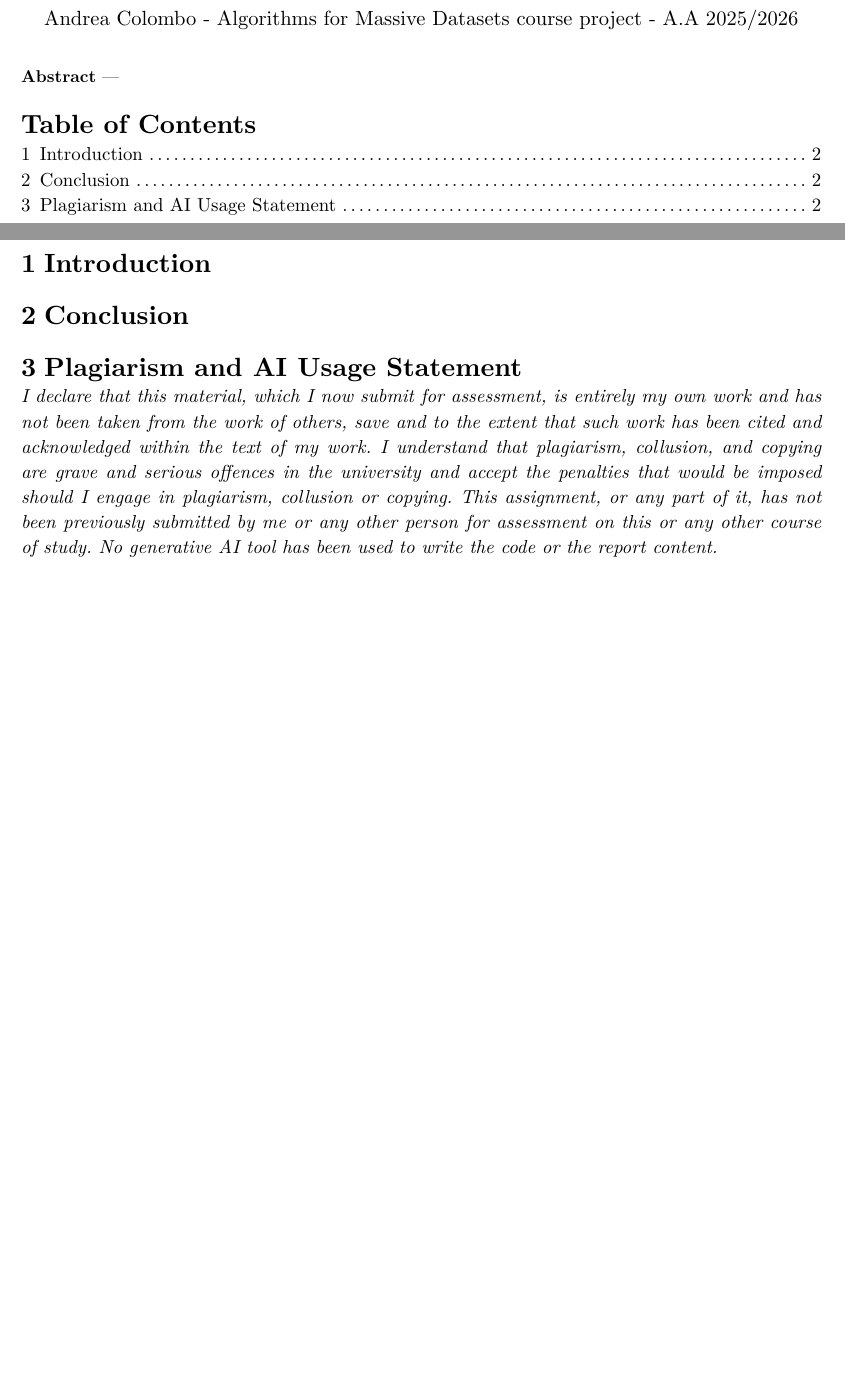
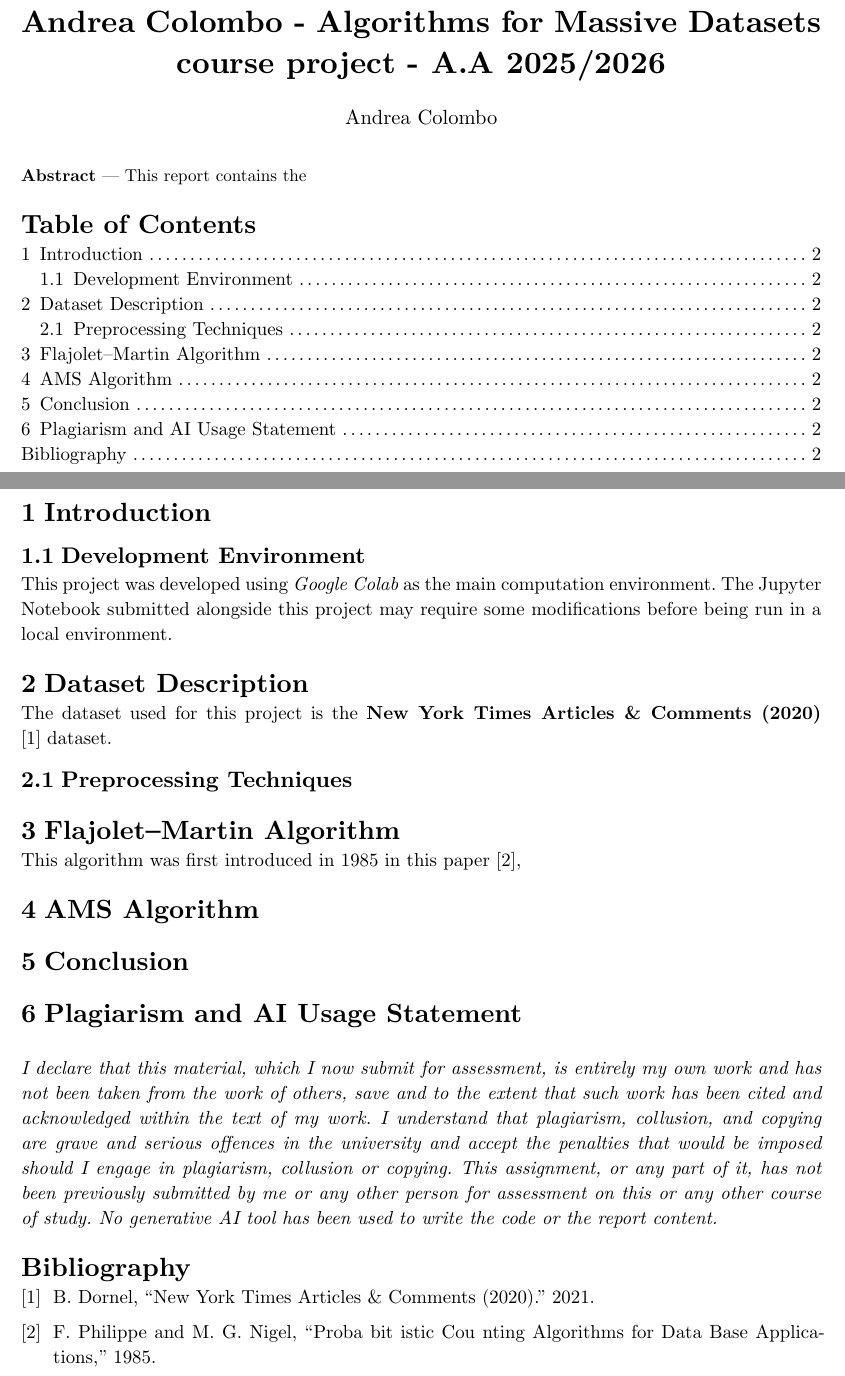
Before and after one commit to AndreaTgc/algorithms-for-massive-datasets-unimi, a Typst document (docsrc/report.typ, which reads docsrc/bibliography.bib): two parts of pages 1 and 2 of 2, joined at a grey line, cut so that both start at the same text, the shorter picture padded with empty space. The pictures show the PDF file report.pdf that the author committed with the source.

Commit message:
start setting up biography and sketch out report sections

```diff
--- /dev/null
+++ b/docsrc/bibliography.bib
@@ -0,0 +1,13 @@
+@misc{nyt_articles_comments,
+	author = {Benjamin Dornel},
+	title = {New York Times Articles \& Comments (2020)},
+	howpublished = {\url{https://www.kaggle.com/datasets/benjaminawd/new-york-times-articles-comments-2020/version/6}},
+	year = {2021},
+}
+
+@article{flajolet1985probabilistic,
+    author = {Flajolet Philippe and Martin G. Nigel},
+    title = {Proba bit istic Cou nting Algorithms for Data Base Applications},
+    journal = {Journal of computer and system sciences 31},
+    year = {1985},
+}
--- a/docsrc/report.typ
+++ b/docsrc/report.typ
@@ -1,16 +1,35 @@
 #import "style.typ": *
 
 #show: paper.with(
-  title: "",
-  authors: ("Andrea Colombo - Algorithms for Massive Datasets course project - A.A 2025/2026",),
+  title : "Andrea Colombo - Algorithms for Massive Datasets course project - A.A 2025/2026",
+  authors: ("Andrea Colombo",),
   abstract: [
+    This report contains the
   ],
 )
 
 = Introduction
+
+== Development Environment
+
+This project was developed using _Google Colab_ as the main computation environment. The Jupyter Notebook submitted alongside this project may require some modifications before being run in a local environment.
+
+= Dataset Description
+
+The dataset used for this project is the *New York Times Articles & Comments (2020)* @nyt_articles_comments dataset.
+
+== Preprocessing Techniques
+
+= Flajolet–Martin Algorithm
+
+This algorithm was first introduced in 1985 in this paper @flajolet1985probabilistic,
+
+= AMS Algorithm
 
 = Conclusion
 
 = Plagiarism and AI Usage Statement
 \
 _I declare that this material, which I now submit for assessment, is entirely my own work and has not been taken from the work of others, save and to the extent that such work has been cited and acknowledged within the text of my work. I understand that plagiarism, collusion, and copying are grave and serious offences in the university and accept the penalties that would be imposed should I engage in plagiarism, collusion or copying. This assignment, or any part of it, has not been previously submitted by me or any other person for assessment on this or any other course of study. No generative AI tool has been used to write the code or the report content._
+
+#bibliography("bibliography.bib")
```
Also changed, not shown: report.pdf.
